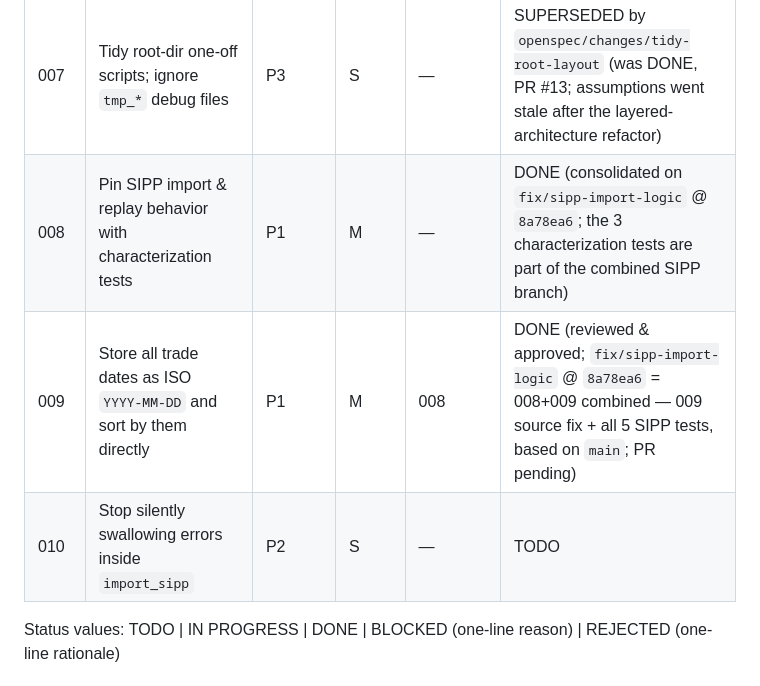
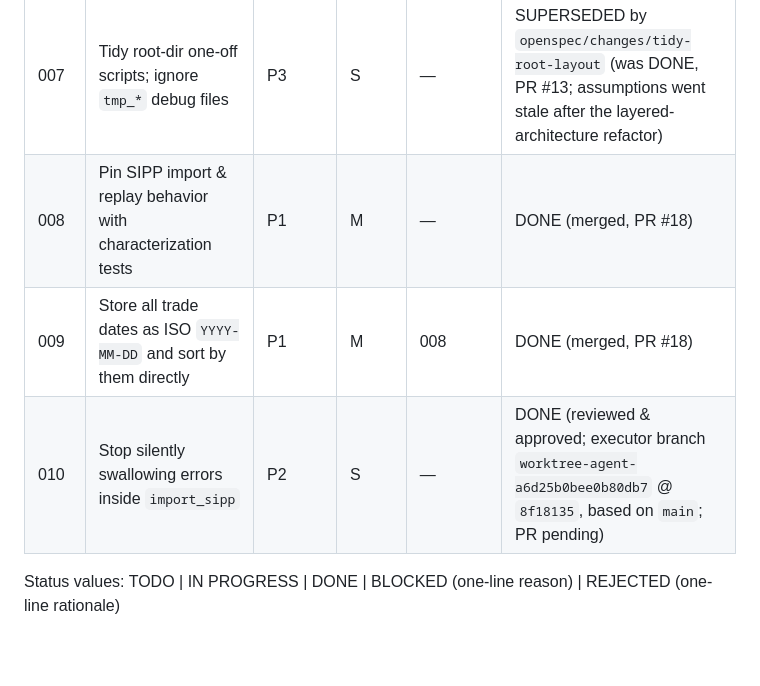
Before and after one commit to ed-is-ai/Agents.stocks, a Markdown page: plans/README.md, the part around the change. GitHub-like rendering; blank space fills up the shorter version.

```diff
--- a/plans/README.md
+++ b/plans/README.md
@@ -21,9 +21,9 @@ openspec specs.
 | 005  | Protect money-mutating web endpoints (localhost/shared-secret guard) | P3 | S | 001 | DONE (commit `d21669f`, pushed to origin) |
 | 006  | Replace silent `except Exception: pass` in trader money/data path | P3 | S | 001, 003 | DONE (commit `6df6f30`, pushed to origin; rebased onto 003) |
 | 007  | Tidy root-dir one-off scripts; ignore `tmp_*` debug files | P3 | S | — | SUPERSEDED by `openspec/changes/tidy-root-layout` (was DONE, PR #13; assumptions went stale after the layered-architecture refactor) |
-| 008  | Pin SIPP import & replay behavior with characterization tests | P1 | M | — | DONE (consolidated on `fix/sipp-import-logic` @ `8a78ea6`; the 3 characterization tests are part of the combined SIPP branch) |
-| 009  | Store all trade dates as ISO `YYYY-MM-DD` and sort by them directly | P1 | M | 008 | DONE (reviewed & approved; `fix/sipp-import-logic` @ `8a78ea6` = 008+009 combined — 009 source fix + all 5 SIPP tests, based on `main`; PR pending) |
-| 010  | Stop silently swallowing errors inside `import_sipp` | P2 | S | — | TODO |
+| 008  | Pin SIPP import & replay behavior with characterization tests | P1 | M | — | DONE (merged, PR #18) |
+| 009  | Store all trade dates as ISO `YYYY-MM-DD` and sort by them directly | P1 | M | 008 | DONE (merged, PR #18) |
+| 010  | Stop silently swallowing errors inside `import_sipp` | P2 | S | — | DONE (reviewed & approved; executor branch `worktree-agent-a6d25b0bee0b80db7` @ `8f18135`, based on `main`; PR pending) |
 
 Status values: TODO | IN PROGRESS | DONE | BLOCKED (one-line reason) | REJECTED (one-line rationale)
 
```
Also changed, not shown: plans/010-narrow-sipp-import-exceptions.md (+13 -12 lines).
